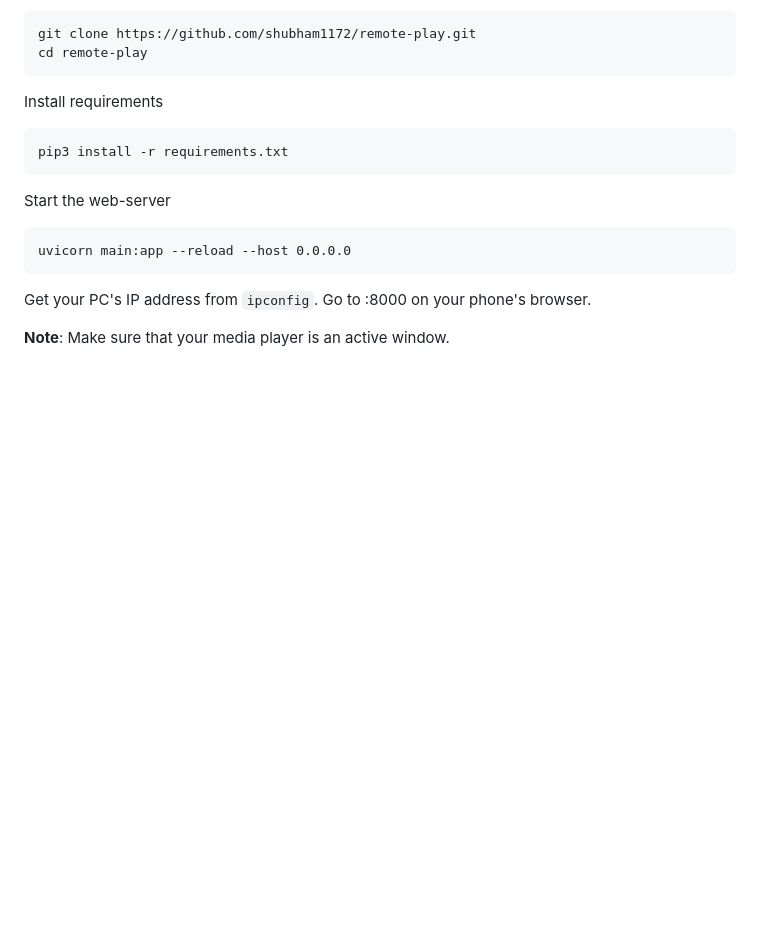
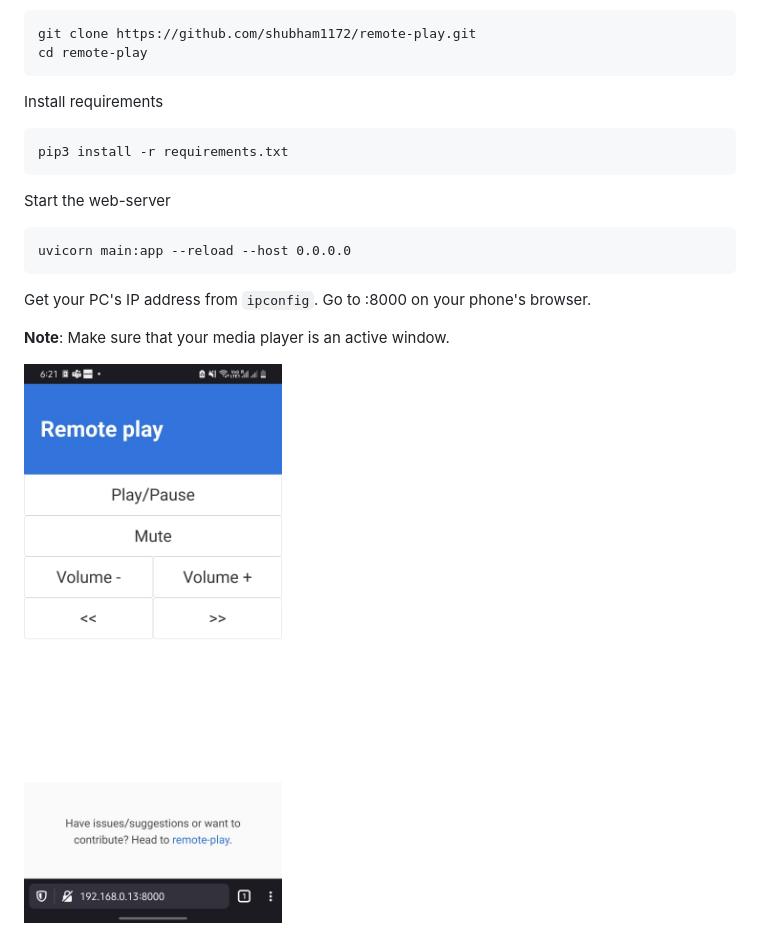
Before and after one commit to shubham1172/remote-play, a Markdown page: README.md, the part around the change. GitHub-like rendering; pictures changed too: docs/screenshot.jpeg (added); blank space fills up the shorter version.

Commit message:
add screenshot
Signed-off-by: Shubham Sharma <shubhash@microsoft.com>

```diff
--- a/README.md
+++ b/README.md
@@ -23,3 +23,5 @@ uvicorn main:app --reload --host 0.0.0.0
 Get your PC's IP address from `ipconfig`. Go to <ipaddr>:8000 on your phone's browser.
 
 **Note**: Make sure that your media player is an active window.
+
+![Screenshot](/docs/screenshot.jpeg)
```
